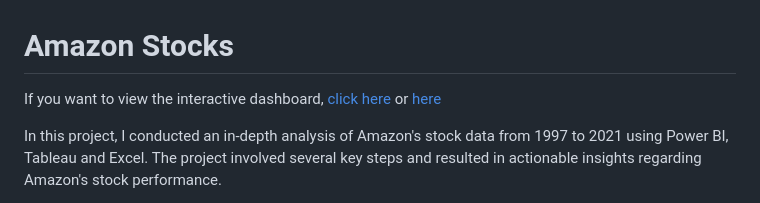
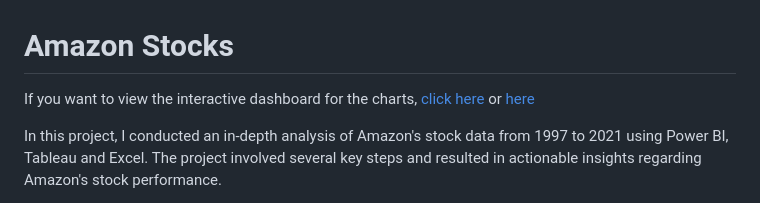
Before and after one commit to cam-leo/AmazonStocks, a Markdown page: README.md, the part around one of its changes. Rendered like a GitHub page.

```diff
--- a/README.md
+++ b/README.md
@@ -1,6 +1,6 @@
 # Amazon Stocks
 
-If you want to view the interactive dashboard, [click here](https://public.tableau.com/views/Amazon_17225340065340/GeneralPerformance?:language=en-US&:sid=&:redirect=auth&:display_count=n&:origin=viz_share_link) or [here](https://cam-leo.github.io/AmazonStocks/)
+If you want to view the interactive dashboard for the charts, [click here](https://public.tableau.com/views/Amazon_17225340065340/GeneralPerformance?:language=en-US&:sid=&:redirect=auth&:display_count=n&:origin=viz_share_link) or [here](https://cam-leo.github.io/AmazonStocks/)
 
 In this project, I conducted an in-depth analysis of Amazon's stock data from 1997 to 2021 using Power BI, Tableau and Excel. The project involved several key steps and resulted in actionable insights regarding Amazon's stock performance.
 
```
Also changed, not shown: other parts of README.md (+2 -0 lines).
